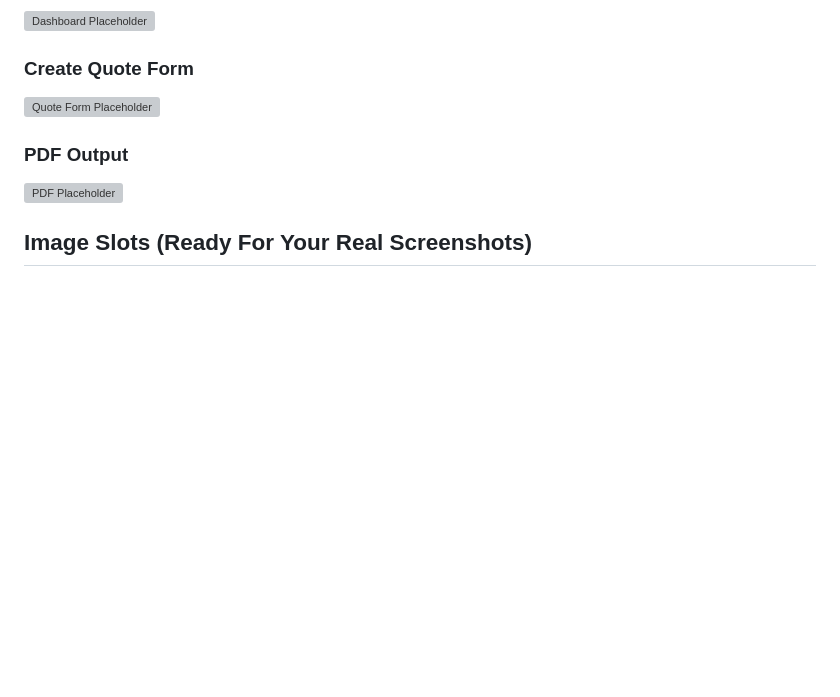
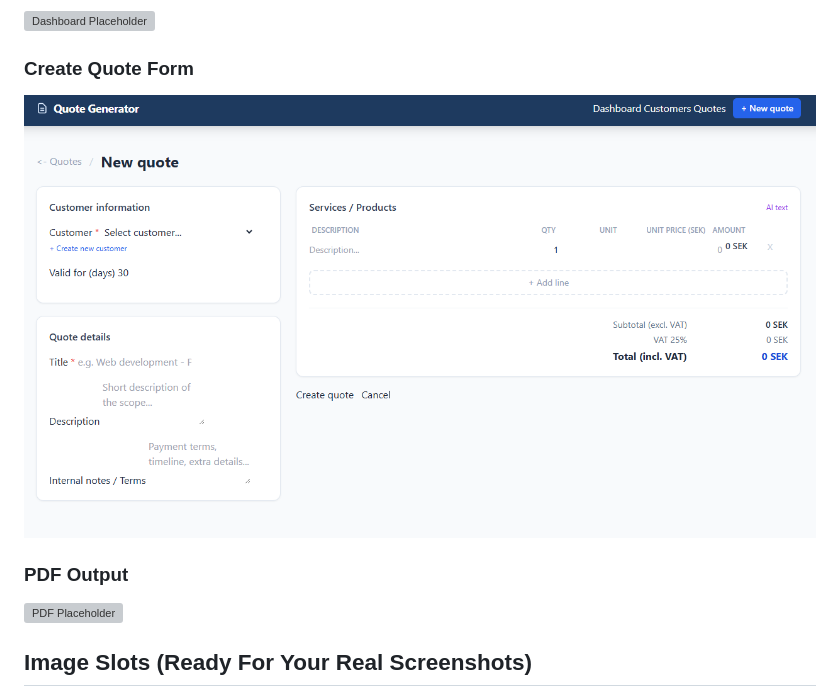
Before and after one commit to s1f33dal0t/QuoteGenerator, a Markdown page: README.md, the part around the change. Rendered like a GitHub page; blank space fills up the shorter version; grey boxes are pictures that could not be loaded.

```diff
--- a/README.md
+++ b/README.md
@@ -52,7 +52,7 @@ Typical user flow:
 
 ### Create Quote Form
 
-![Quote Form Placeholder](docs/images/screenshot-quote-form.svg)
+![Quote Form Placeholder](docs/images/screenshot-quote-form.png)
 
 ### PDF Output
 
```
